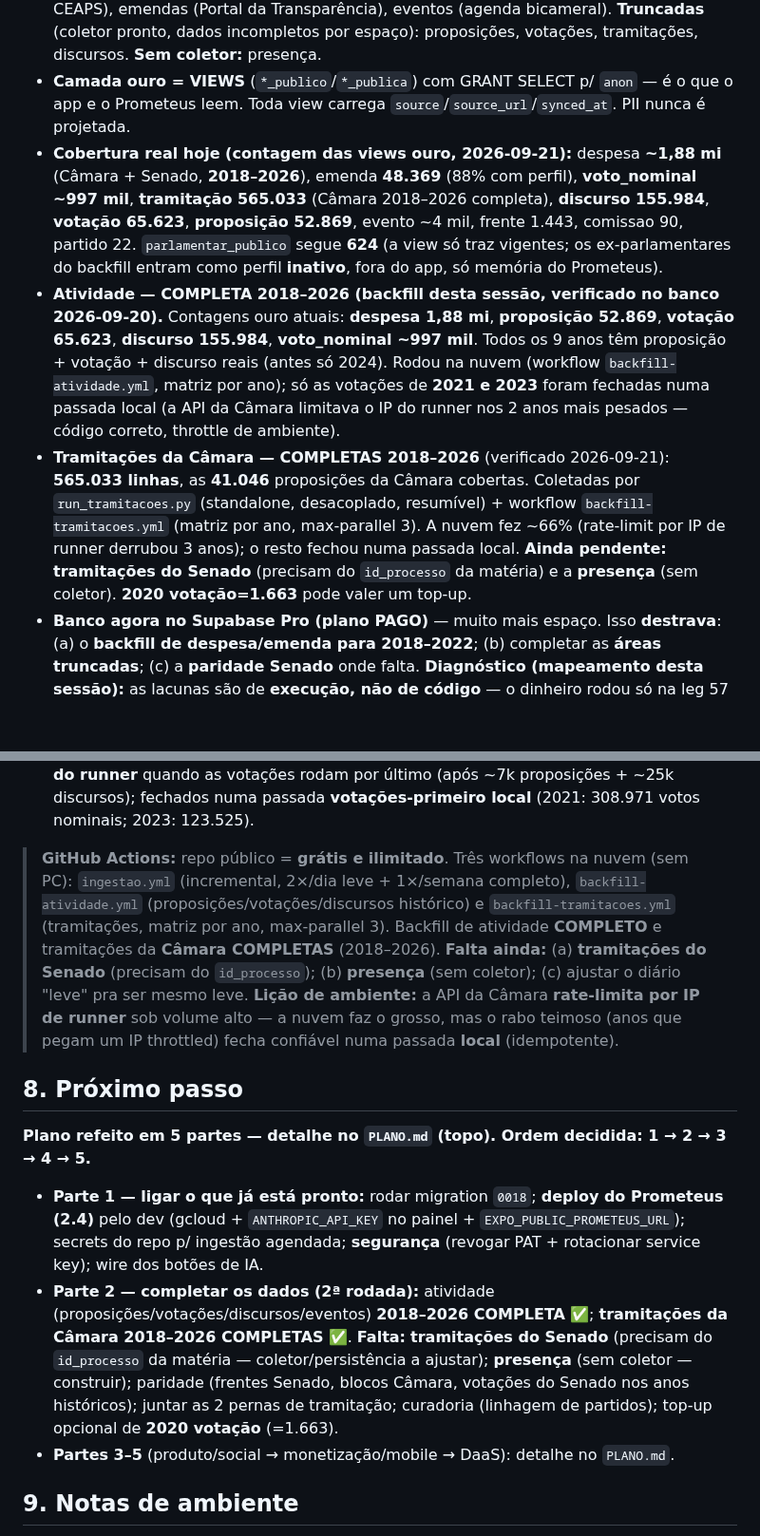
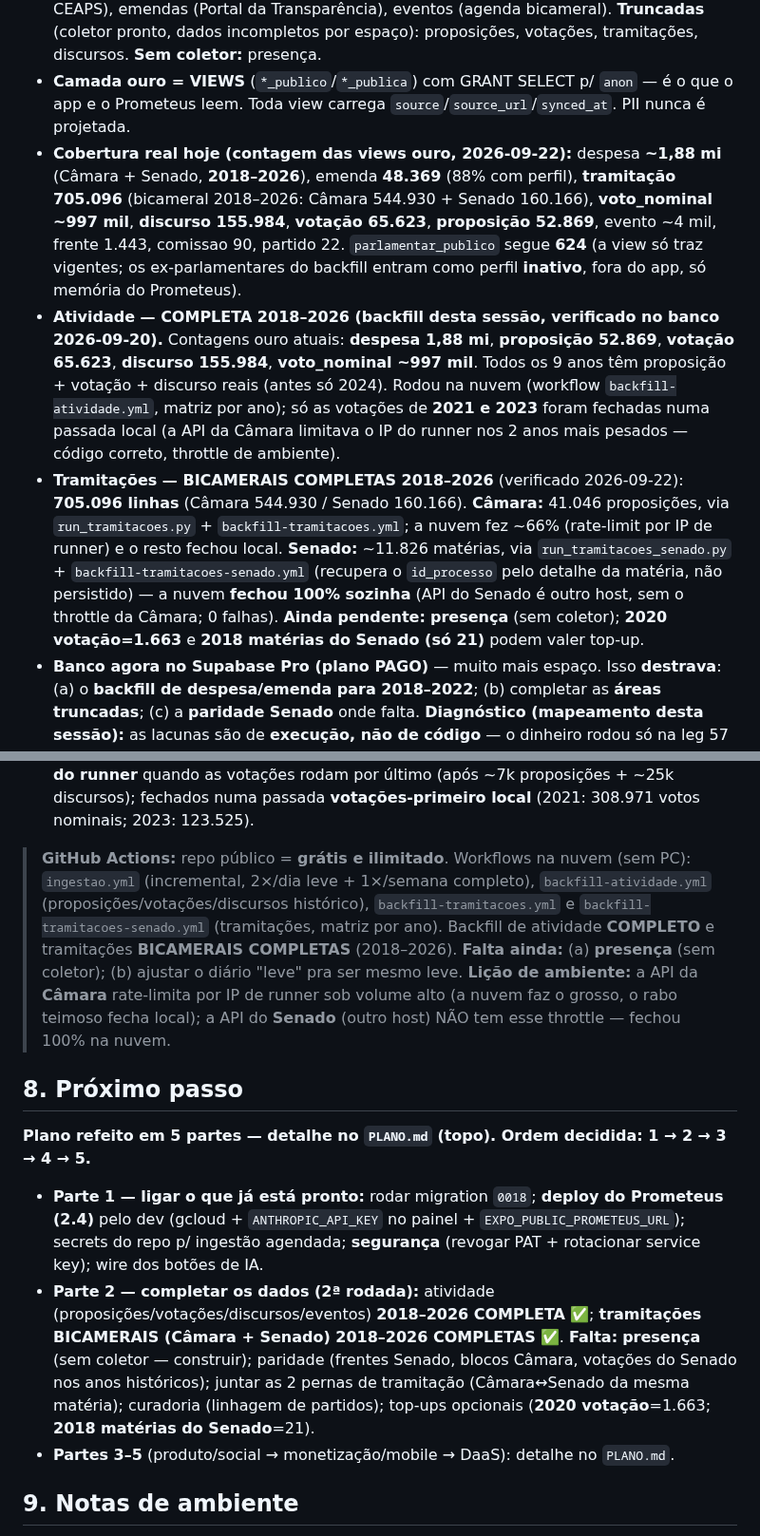
Before and after one commit to aquarius-social/Aquarius-Rede-Social, a Markdown page: ESTADO_ATUAL.md, 2 parts joined by grey strips. Shown at 95% size. Rendered like a GitHub page; blank space fills up the shorter version.

Commit message:
docs(estado): tramitacoes BICAMERAIS completas 2018-2026 (Senado fechou na nuvem)
Senado: ~11.826 materias, 160.166 linhas, 0 falhas — a nuvem fechou 100% sozinha
(API do Senado nao tem o throttle da Camara). Tramitacao total agora 705.096
(Camara 544.930 + Senado 160.166). Parte 2 (dados) fecha: so restam presenca e
top-ups opcionais.

Co-Authored-By: Claude Opus 4.8 <noreply@anthropic.com>

```diff
--- a/ESTADO_ATUAL.md
+++ b/ESTADO_ATUAL.md
@@ -59,10 +59,10 @@ Prometeus) e o deploy são os próximos grandes passos.
   presença.
 - **Camada ouro = VIEWS** (`*_publico`/`*_publica`) com GRANT SELECT p/ `anon` — é o que o app
   e o Prometeus leem. Toda view carrega `source`/`source_url`/`synced_at`. PII nunca é projetada.
-- **Cobertura real hoje (contagem das views ouro, 2026-09-21):** despesa **~1,88 mi** (Câmara +
-  Senado, **2018–2026**), emenda **48.369** (88% com perfil), **voto_nominal ~997 mil**,
-  **tramitação 565.033** (Câmara 2018–2026 completa), **discurso 155.984**, **votação 65.623**,
-  **proposição 52.869**, evento ~4 mil, frente 1.443, comissao 90, partido 22.
+- **Cobertura real hoje (contagem das views ouro, 2026-09-22):** despesa **~1,88 mi** (Câmara +
+  Senado, **2018–2026**), emenda **48.369** (88% com perfil), **tramitação 705.096** (bicameral
+  2018–2026: Câmara 544.930 + Senado 160.166), **voto_nominal ~997 mil**, **discurso 155.984**,
+  **votação 65.623**, **proposição 52.869**, evento ~4 mil, frente 1.443, comissao 90, partido 22.
   `parlamentar_publico` segue **624** (a view só traz vigentes; os ex-parlamentares do backfill
   entram como perfil **inativo**, fora do app, só memória do Prometeus).
 - **Atividade — COMPLETA 2018–2026 (backfill desta sessão, verificado no banco 2026-09-20).**
@@ -71,12 +71,13 @@ Prometeus) e o deploy são os próximos grandes passos.
   discurso reais (antes só 2024). Rodou na nuvem (workflow `backfill-atividade.yml`, matriz por
   ano); só as votações de **2021 e 2023** foram fechadas numa passada local (a API da Câmara
   limitava o IP do runner nos 2 anos mais pesados — código correto, throttle de ambiente).
-- **Tramitações da Câmara — COMPLETAS 2018–2026** (verificado 2026-09-21): **565.033 linhas**, as
-  **41.046** proposições da Câmara cobertas. Coletadas por `run_tramitacoes.py` (standalone,
-  desacoplado, resumível) + workflow `backfill-tramitacoes.yml` (matriz por ano, max-parallel 3).
-  A nuvem fez ~66% (rate-limit por IP de runner derrubou 3 anos); o resto fechou numa passada
-  local. **Ainda pendente:** **tramitações do Senado** (precisam do `id_processo` da matéria) e a
-  **presença** (sem coletor). **2020 votação=1.663** pode valer um top-up.
+- **Tramitações — BICAMERAIS COMPLETAS 2018–2026** (verificado 2026-09-22): **705.096 linhas**
+  (Câmara 544.930 / Senado 160.166). **Câmara:** 41.046 proposições, via `run_tramitacoes.py` +
+  `backfill-tramitacoes.yml`; a nuvem fez ~66% (rate-limit por IP de runner) e o resto fechou local.
+  **Senado:** ~11.826 matérias, via `run_tramitacoes_senado.py` + `backfill-tramitacoes-senado.yml`
+  (recupera o `id_processo` pelo detalhe da matéria, não persistido) — a nuvem **fechou 100% sozinha**
+  (API do Senado é outro host, sem o throttle da Câmara; 0 falhas). **Ainda pendente:** **presença**
+  (sem coletor); **2020 votação=1.663** e **2018 matérias do Senado (só 21)** podem valer top-up.
 - **Banco agora no Supabase Pro (plano PAGO)** — muito mais espaço. Isso **destrava**: (a) o
   **backfill de despesa/emenda para 2018–2022**; (b) completar as **áreas truncadas**; (c) a
   **paridade Senado** onde falta. **Diagnóstico (mapeamento desta sessão):** as lacunas são de
@@ -223,14 +224,14 @@ Plano fechado em sub-etapas (detalhe na `PLANO.md`). **Arquitetura travada:**
   por último (após ~7k proposições + ~25k discursos); fechados numa passada **votações-primeiro
   local** (2021: 308.971 votos nominais; 2023: 123.525).
 
-> **GitHub Actions:** repo público = **grátis e ilimitado**. Três workflows na nuvem (sem PC):
+> **GitHub Actions:** repo público = **grátis e ilimitado**. Workflows na nuvem (sem PC):
 > `ingestao.yml` (incremental, 2×/dia leve + 1×/semana completo), `backfill-atividade.yml`
-> (proposições/votações/discursos histórico) e `backfill-tramitacoes.yml` (tramitações, matriz por
-> ano, max-parallel 3). Backfill de atividade **COMPLETO** e tramitações da **Câmara COMPLETAS**
-> (2018–2026). **Falta ainda:** (a) **tramitações do Senado** (precisam do `id_processo`); (b)
-> **presença** (sem coletor); (c) ajustar o diário "leve" pra ser mesmo leve. **Lição de ambiente:**
-> a API da Câmara **rate-limita por IP de runner** sob volume alto — a nuvem faz o grosso, mas o
-> rabo teimoso (anos que pegam um IP throttled) fecha confiável numa passada **local** (idempotente).
+> (proposições/votações/discursos histórico), `backfill-tramitacoes.yml` e
+> `backfill-tramitacoes-senado.yml` (tramitações, matriz por ano). Backfill de atividade **COMPLETO**
+> e tramitações **BICAMERAIS COMPLETAS** (2018–2026). **Falta ainda:** (a) **presença** (sem
+> coletor); (b) ajustar o diário "leve" pra ser mesmo leve. **Lição de ambiente:** a API da **Câmara**
+> rate-limita por IP de runner sob volume alto (a nuvem faz o grosso, o rabo teimoso fecha local); a
+> API do **Senado** (outro host) NÃO tem esse throttle — fechou 100% na nuvem.
 
 ## 8. Próximo passo
 
@@ -240,11 +241,11 @@ Plano fechado em sub-etapas (detalhe na `PLANO.md`). **Arquitetura travada:**
   pelo dev (gcloud + `ANTHROPIC_API_KEY` no painel + `EXPO_PUBLIC_PROMETEUS_URL`); secrets do repo
   p/ ingestão agendada; **segurança** (revogar PAT + rotacionar service key); wire dos botões de IA.
 - **Parte 2 — completar os dados (2ª rodada):** atividade (proposições/votações/discursos/eventos)
-  **2018–2026 COMPLETA** ✅; **tramitações da Câmara 2018–2026 COMPLETAS** ✅. **Falta:**
-  **tramitações do Senado** (precisam do `id_processo` da matéria — coletor/persistência a ajustar);
-  **presença** (sem coletor — construir); paridade (frentes Senado, blocos Câmara, votações do
-  Senado nos anos históricos); juntar as 2 pernas de tramitação; curadoria (linhagem de partidos);
-  top-up opcional de **2020 votação** (=1.663).
+  **2018–2026 COMPLETA** ✅; **tramitações BICAMERAIS (Câmara + Senado) 2018–2026 COMPLETAS** ✅.
+  **Falta:** **presença** (sem coletor — construir); paridade (frentes Senado, blocos Câmara,
+  votações do Senado nos anos históricos); juntar as 2 pernas de tramitação (Câmara↔Senado da mesma
+  matéria); curadoria (linhagem de partidos); top-ups opcionais (**2020 votação**=1.663; **2018
+  matérias do Senado**=21).
 - **Partes 3–5** (produto/social → monetização/mobile → DaaS): detalhe no `PLANO.md`.
 
 ## 9. Notas de ambiente
```
